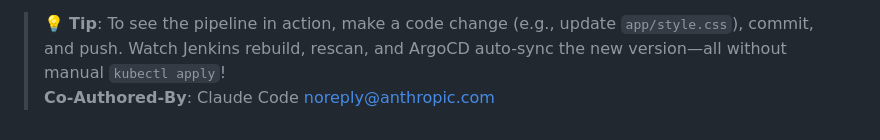
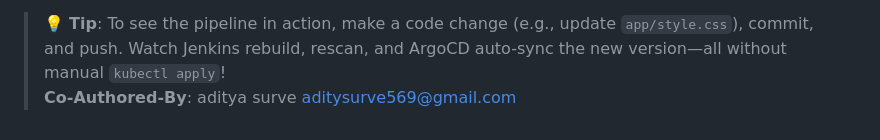
Before and after one commit to ADITYASURVE123/tetris-devsecops, a Markdown page: EXECUTION_STEPS.md, the part around the change. GitHub-like rendering.

Commit message:
Modify co-authored by line in EXECUTION_STEPS.md
Updated co-authorship information in the document.

```diff
--- a/EXECUTION_STEPS.md
+++ b/EXECUTION_STEPS.md
@@ -161,4 +161,4 @@ The Tetris game is now running on AWS EKS with full DevSecOps automation:
 - **Access**: Play the game at the ALB URL obtained in Step 9
 
 > 💡 **Tip**: To see the pipeline in action, make a code change (e.g., update `app/style.css`), commit, and push. Watch Jenkins rebuild, rescan, and ArgoCD auto-sync the new version—all without manual `kubectl apply`!
-> **Co-Authored-By**: Claude Code <noreply@anthropic.com>
+> **Co-Authored-By**: aditya surve <aditysurve569@gmail.com>
```
